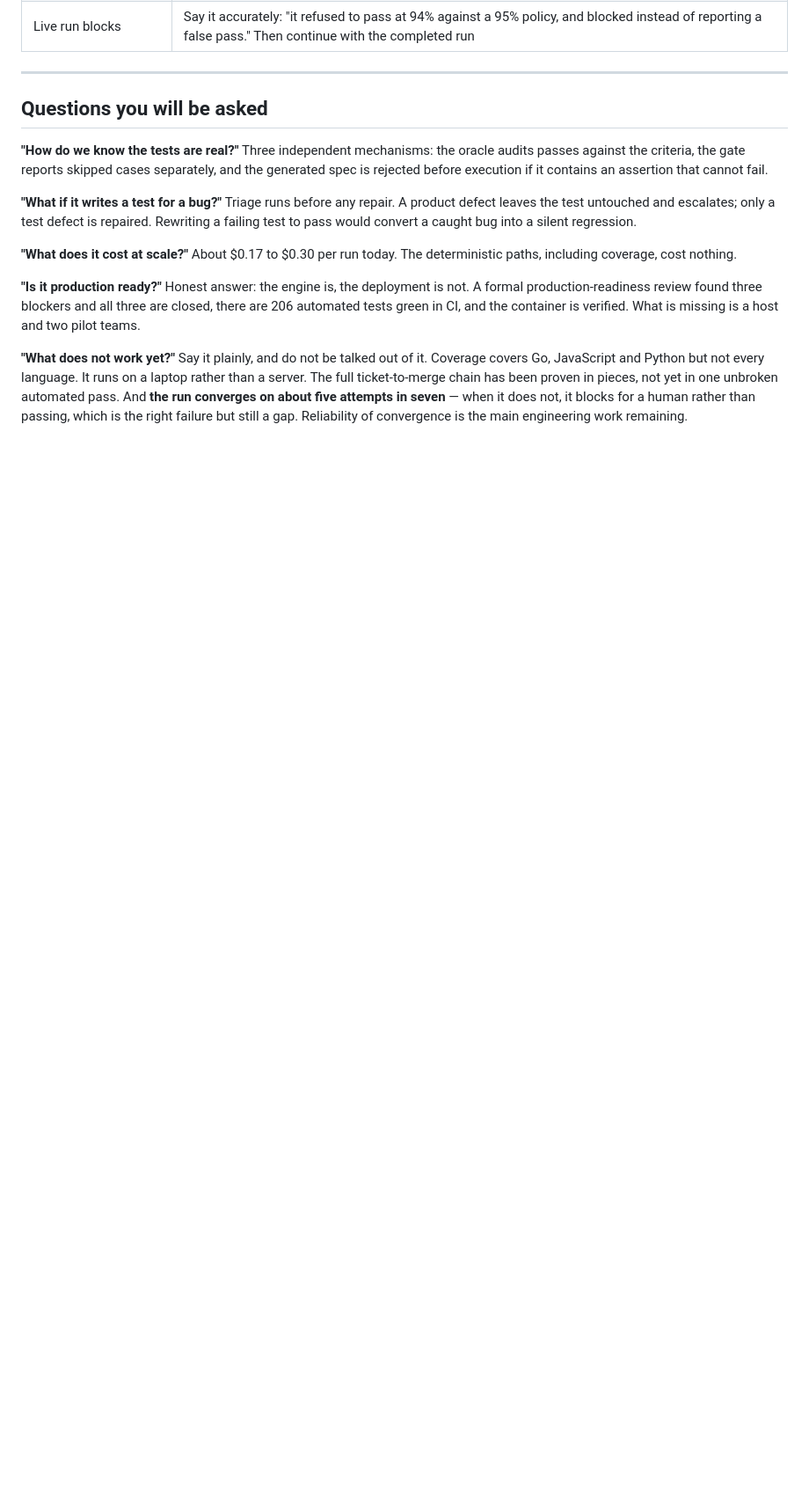
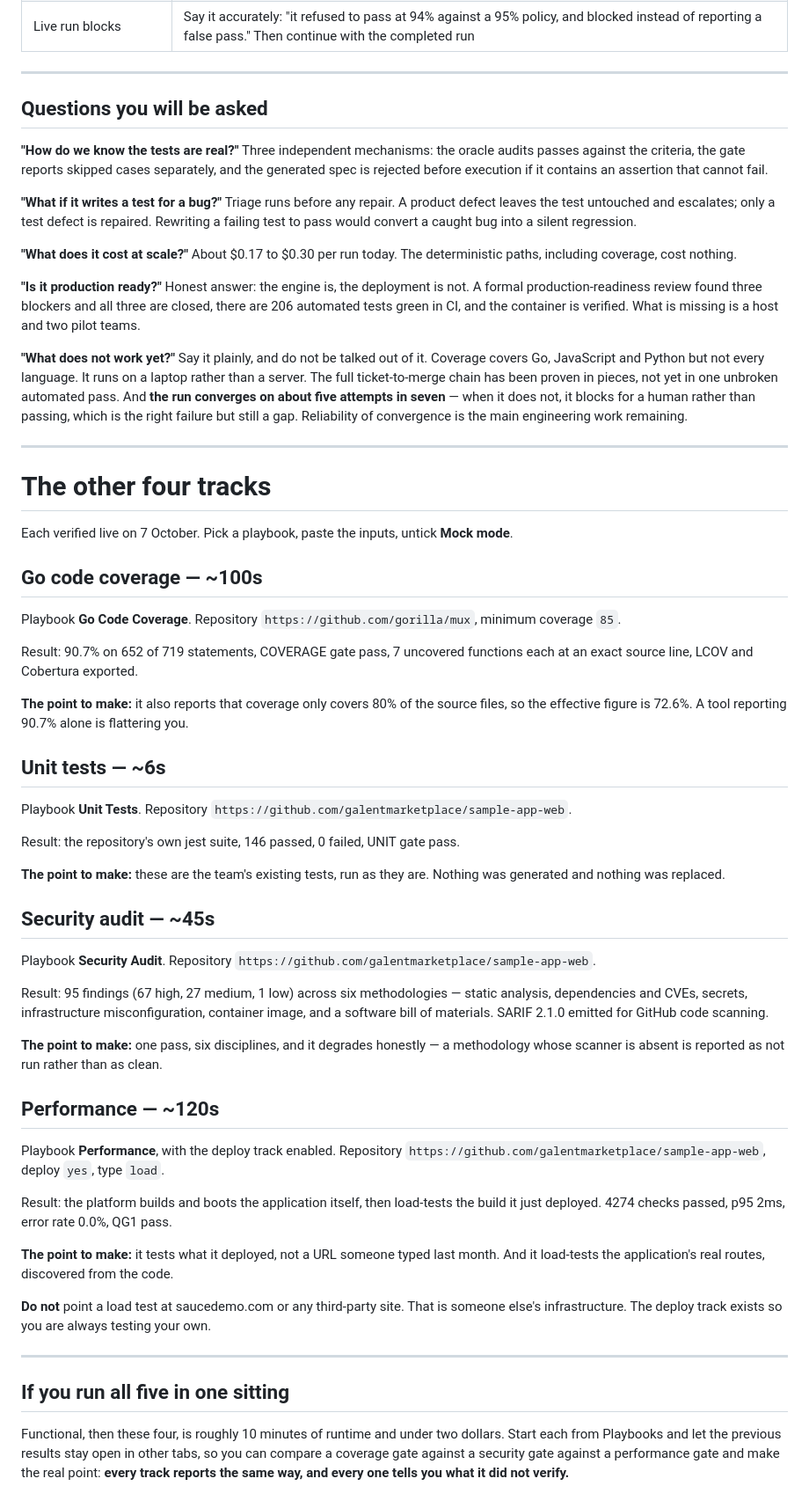
Before and after one commit to galentmarketplace/ai-testing-marketplace, a Markdown page: docs/DEMO.md, the part around the change. Shown at 88% size. Drawn GitHub-style; blank space fills up the shorter version.

Commit message:
Add demo recipes for the security, performance, unit and coverage tracks
Each with the exact playbook and inputs, the measured runtime and result, and the
one point worth making about it — including that coverage reports an effective
72.6% behind its 90.7% headline, and that security degrades honestly rather than
reporting an absent scanner as clean.

Also warns against pointing a load test at saucedemo.com or any third-party site,
which is why the deploy track exists.

Co-Authored-By: Claude Opus 5 (1M context) <noreply@anthropic.com>

```diff
--- a/docs/DEMO.md
+++ b/docs/DEMO.md
@@ -199,3 +199,63 @@ The full ticket-to-merge chain has been proven in pieces, not yet in one unbroke
 pass. And **the run converges on about five attempts in seven** — when it does not, it blocks
 for a human rather than passing, which is the right failure but still a gap. Reliability of
 convergence is the main engineering work remaining.
+
+
+---
+
+# The other four tracks
+
+Each verified live on 7 October. Pick a playbook, paste the inputs, untick **Mock mode**.
+
+## Go code coverage — ~100s
+
+Playbook **Go Code Coverage**. Repository `https://github.com/gorilla/mux`, minimum coverage `85`.
+
+Result: 90.7% on 652 of 719 statements, COVERAGE gate pass, 7 uncovered functions each at an
+exact source line, LCOV and Cobertura exported.
+
+**The point to make:** it also reports that coverage only covers 80% of the source files, so
+the effective figure is 72.6%. A tool reporting 90.7% alone is flattering you.
+
+## Unit tests — ~6s
+
+Playbook **Unit Tests**. Repository `https://github.com/galentmarketplace/sample-app-web`.
+
+Result: the repository's own jest suite, 146 passed, 0 failed, UNIT gate pass.
+
+**The point to make:** these are the team's existing tests, run as they are. Nothing was
+generated and nothing was replaced.
+
+## Security audit — ~45s
+
+Playbook **Security Audit**. Repository `https://github.com/galentmarketplace/sample-app-web`.
+
+Result: 95 findings (67 high, 27 medium, 1 low) across six methodologies — static analysis,
+dependencies and CVEs, secrets, infrastructure misconfiguration, container image, and a
+software bill of materials. SARIF 2.1.0 emitted for GitHub code scanning.
+
+**The point to make:** one pass, six disciplines, and it degrades honestly — a methodology
+whose scanner is absent is reported as not run rather than as clean.
+
+## Performance — ~120s
+
+Playbook **Performance**, with the deploy track enabled. Repository
+`https://github.com/galentmarketplace/sample-app-web`, deploy `yes`, type `load`.
+
+Result: the platform builds and boots the application itself, then load-tests the build it
+just deployed. 4274 checks passed, p95 2ms, error rate 0.0%, QG1 pass.
+
+**The point to make:** it tests what it deployed, not a URL someone typed last month. And it
+load-tests the application's real routes, discovered from the code.
+
+**Do not** point a load test at saucedemo.com or any third-party site. That is someone else's
+infrastructure. The deploy track exists so you are always testing your own.
+
+---
+
+## If you run all five in one sitting
+
+Functional, then these four, is roughly 10 minutes of runtime and under two dollars. Start
+each from Playbooks and let the previous results stay open in other tabs, so you can compare
+a coverage gate against a security gate against a performance gate and make the real point:
+**every track reports the same way, and every one tells you what it did not verify.**
```
